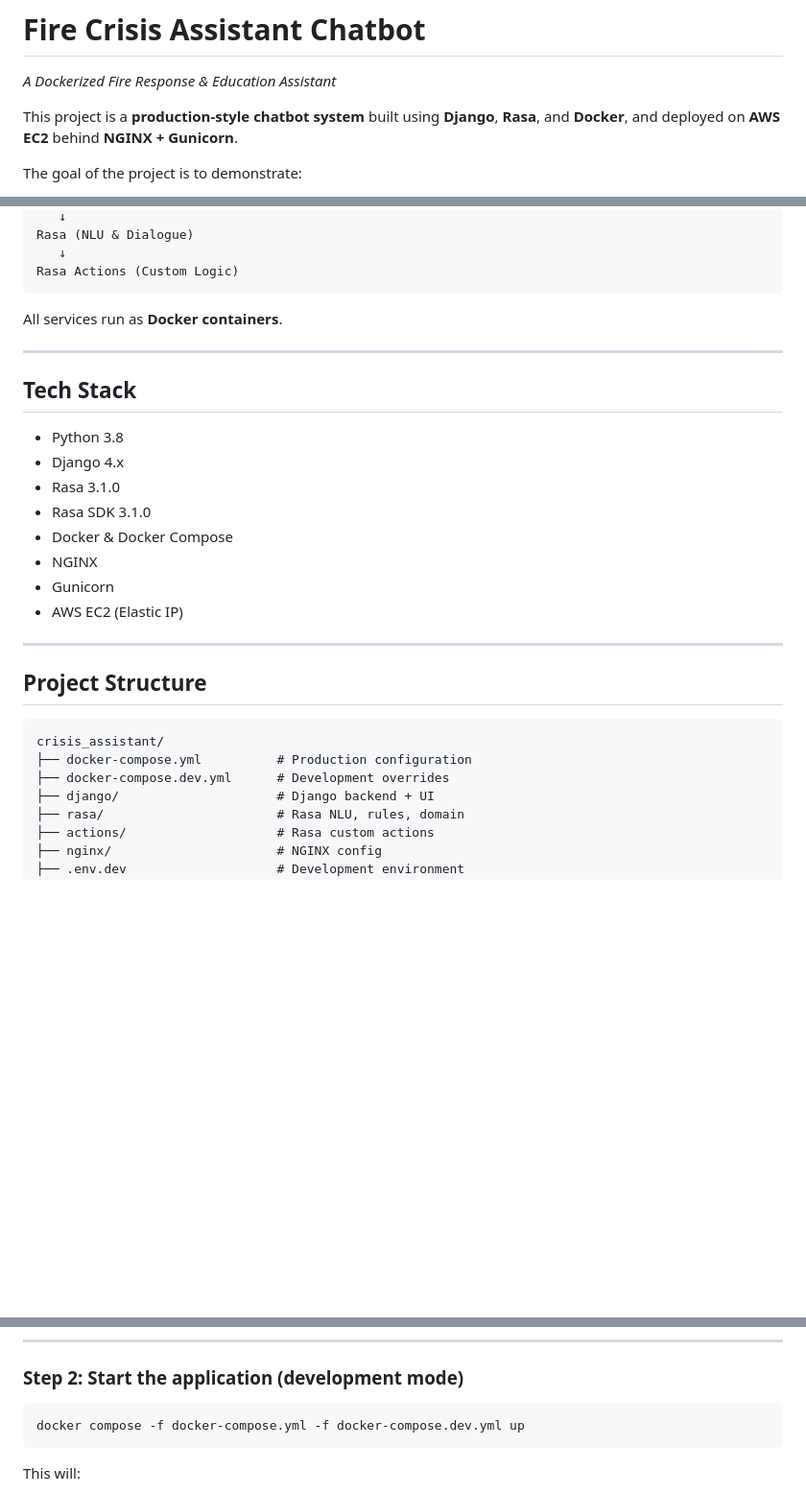
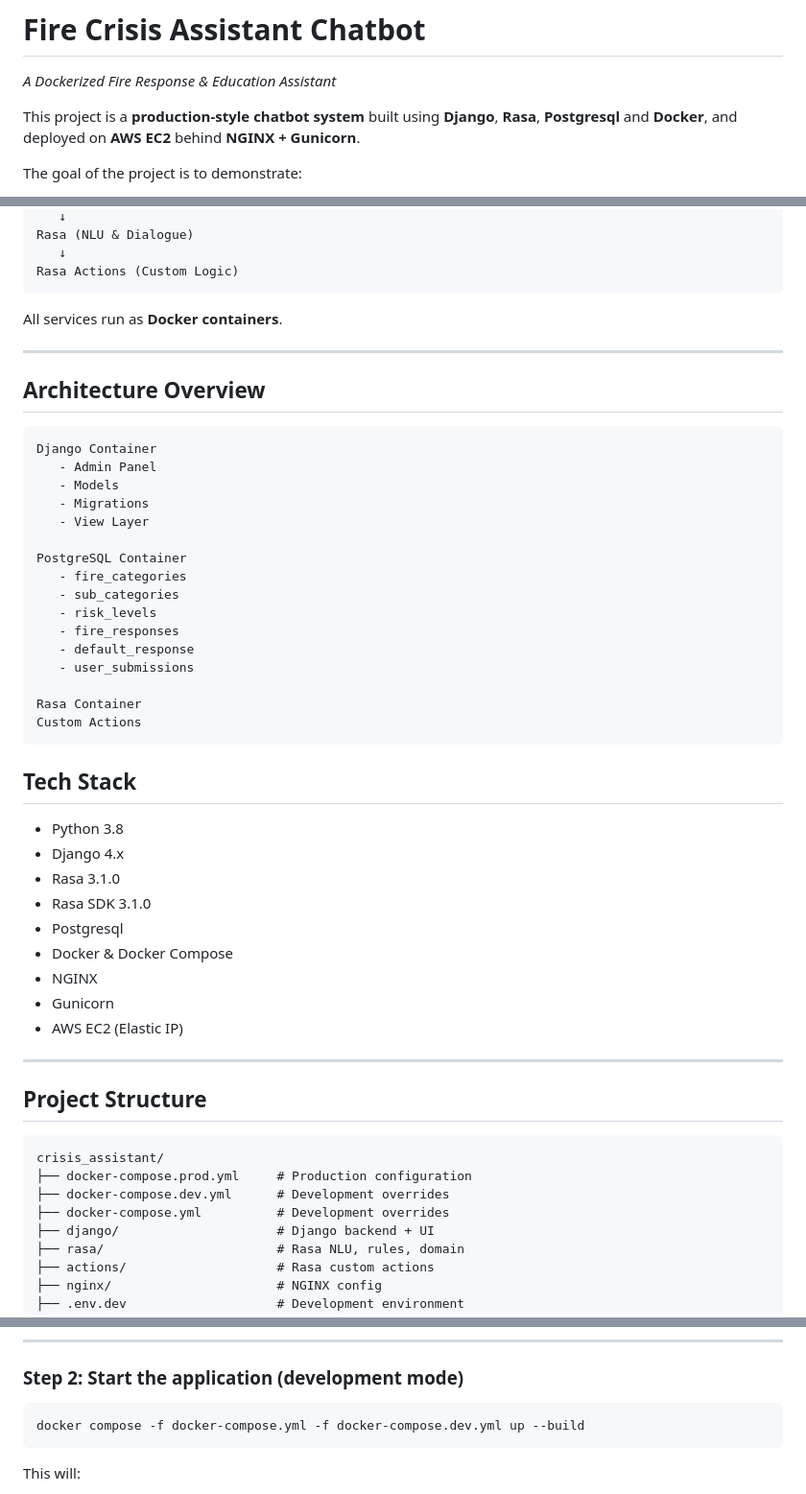
Before and after one commit to HammadEngr/Fire_response_assistant, a Markdown page: readme.md, 3 parts joined by grey strips. Shown at 96% size. Drawn GitHub-style; blank space fills up the shorter version.

````diff
--- a/readme.md
+++ b/readme.md
@@ -2,7 +2,7 @@
 
 _A Dockerized Fire Response & Education Assistant_
 
-This project is a **production-style chatbot system** built using **Django**, **Rasa**, and **Docker**, and deployed on **AWS EC2** behind **NGINX + Gunicorn**.
+This project is a **production-style chatbot system** built using **Django**, **Rasa**, **Postgresql** and **Docker**, and deployed on **AWS EC2** behind **NGINX + Gunicorn**.
 
 The goal of the project is to demonstrate:
 
@@ -33,12 +33,34 @@ All services run as **Docker containers**.
 
 ---
 
+## Architecture Overview
+
+```
+Django Container
+   - Admin Panel
+   - Models
+   - Migrations
+   - View Layer
+
+PostgreSQL Container
+   - fire_categories
+   - sub_categories
+   - risk_levels
+   - fire_responses
+   - default_response
+   - user_submissions
+
+Rasa Container
+Custom Actions
+```
+
 ## Tech Stack
 
 - Python 3.8
 - Django 4.x
 - Rasa 3.1.0
 - Rasa SDK 3.1.0
+- Postgresql
 - Docker & Docker Compose
 - NGINX
 - Gunicorn
@@ -50,8 +72,9 @@ All services run as **Docker containers**.
 
 ```
 crisis_assistant/
-├── docker-compose.yml          # Production configuration
+├── docker-compose.prod.yml     # Production configuration
 ├── docker-compose.dev.yml      # Development overrides
+├── docker-compose.yml          # Development overrides
 ├── django/                     # Django backend + UI
 ├── rasa/                       # Rasa NLU, rules, domain
 ├── actions/                    # Rasa custom actions
@@ -87,7 +110,7 @@ cd crisis_assistant
 ### Step 2: Start the application (development mode)
 
 ```bash
-docker compose -f docker-compose.yml -f docker-compose.dev.yml up
+docker compose -f docker-compose.yml -f docker-compose.dev.yml up --build
 ```
 
 This will:
````
Also changed, not shown: other parts of readme.md (+2 -3 lines).
